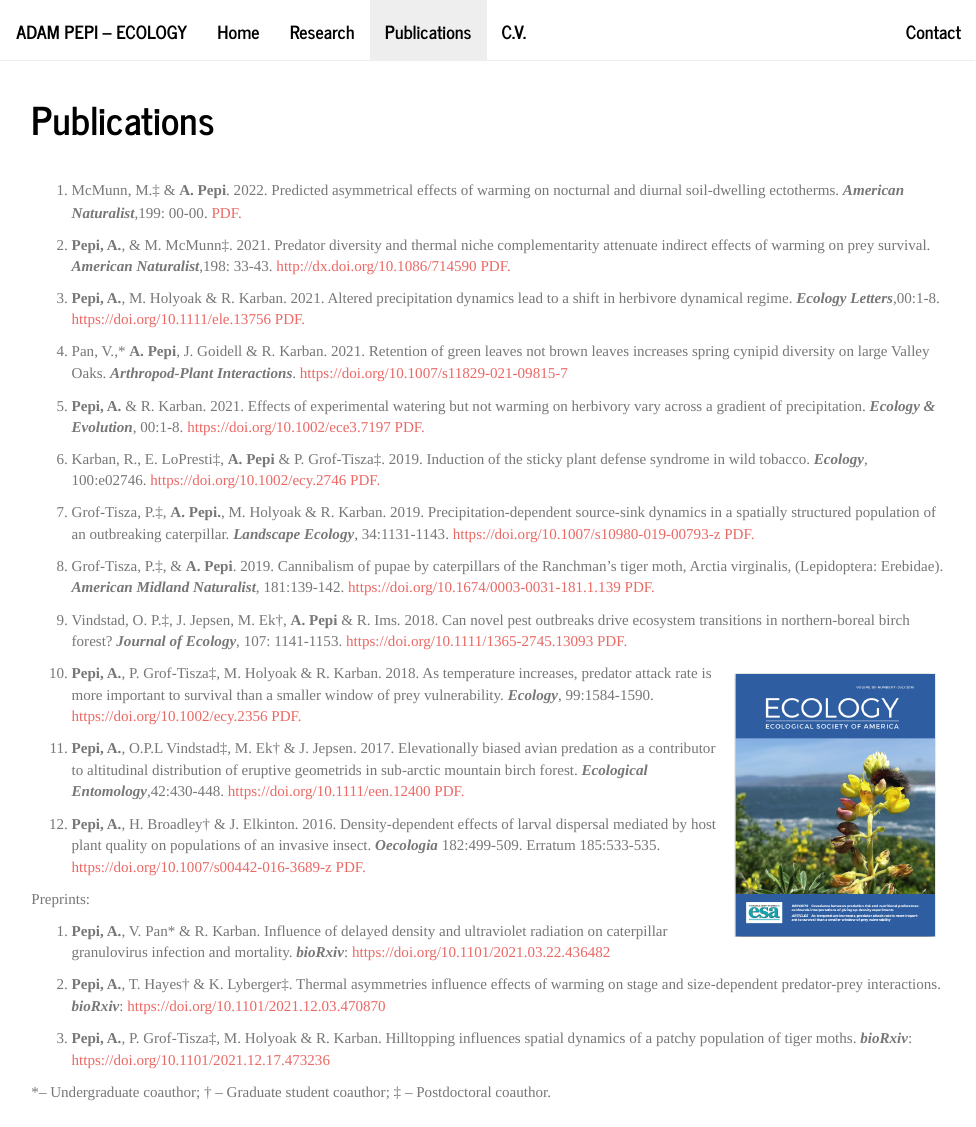
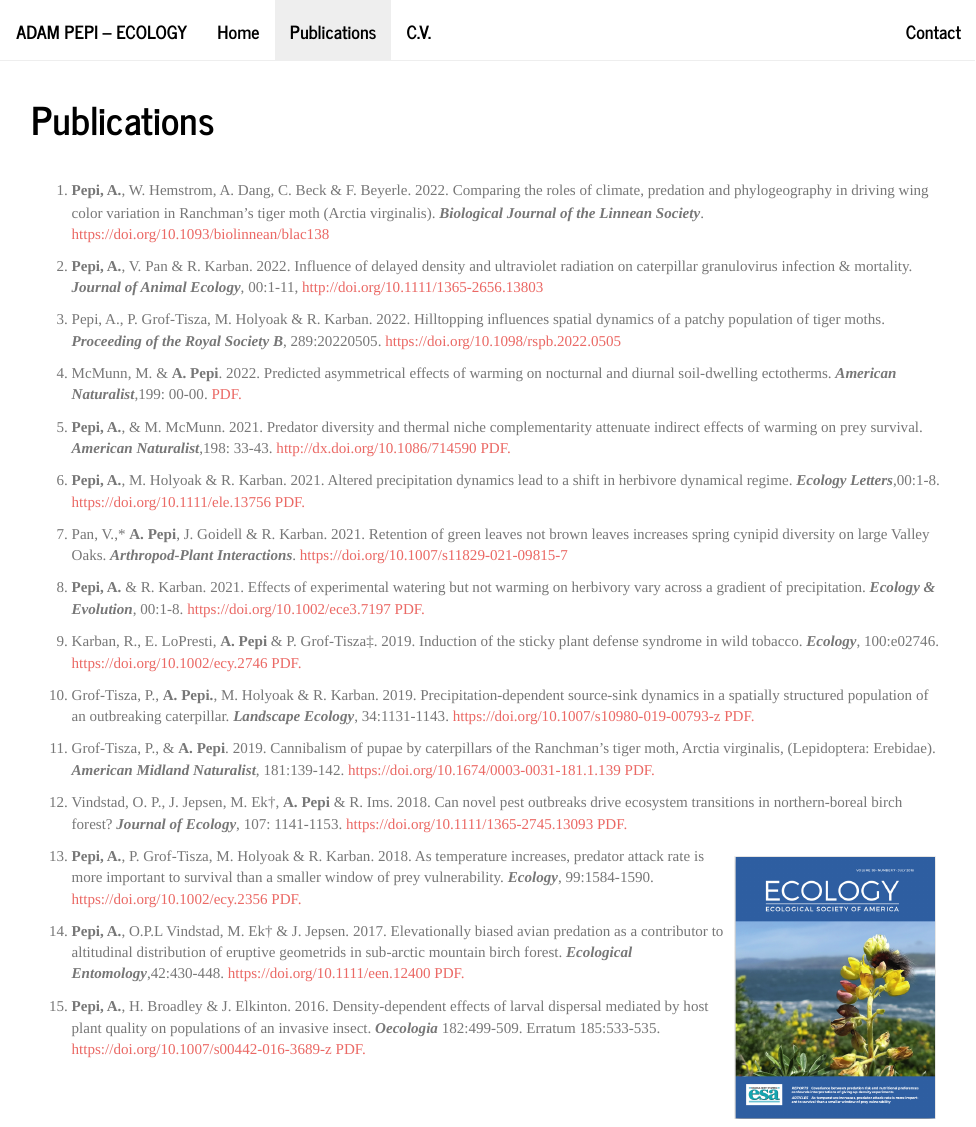
Before and after one commit to adampepi/adampepi.github.io, an R Markdown document (publications.Rmd): the page in a window 1100 px wide, from its top. The pictures show the output file publications.html that the author committed with the source, opened offline; library style sheets and scripts come from the installed R packages.

Commit message:
update sites

```diff
--- a/_site.yml
+++ b/_site.yml
@@ -8,8 +8,8 @@ navbar:
   left:
     - text: "Home"
       href: index.html
-    - text: "Research"
-      href: research.html
+  #  - text: "Research"
+   #   href: research.html
   #  - text: "Teaching"
   #    href: teaching.html
     - text: "Publications"
--- a/publications.Rmd
+++ b/publications.Rmd
@@ -6,54 +6,53 @@ title: Publications
 
 <br>
 
-1. McMunn, M.‡ & **A. Pepi**. 2022. Predicted asymmetrical effects of warming on nocturnal and diurnal soil-dwelling ectotherms. __*American Naturalist*__,199: 00-00.
+
+1. **Pepi, A.**, W. Hemstrom, A. Dang, C. Beck & F. Beyerle. 2022. Comparing the roles of climate, predation and phylogeography in driving wing color variation in Ranchman’s tiger moth (Arctia virginalis). __*Biological Journal of the Linnean Society*__. https://doi.org/10.1093/biolinnean/blac138
+
+2. **Pepi, A.**, V. Pan & R. Karban. 2022. Influence of delayed density and ultraviolet radiation on caterpillar granulovirus infection & mortality.  __*Journal of Animal Ecology*__, 00:1-11, http://doi.org/10.1111/1365-2656.13803
+
+3. Pepi, A., P. Grof-Tisza, M. Holyoak & R. Karban. 2022. Hilltopping influences spatial dynamics of a patchy population of tiger moths. __*Proceeding of the Royal Society B*__, 289:20220505. https://doi.org/10.1098/rspb.2022.0505
+
+4. McMunn, M. & **A. Pepi**. 2022. Predicted asymmetrical effects of warming on nocturnal and diurnal soil-dwelling ectotherms. __*American Naturalist*__,199: 00-00.
 <a href="https://adampepi.github.io/docs/McMunn and Pepi 2022.pdf" target="_blank">PDF.</a>
 
-2. **Pepi, A.**, & M. McMunn‡. 2021. Predator diversity and thermal niche complementarity attenuate indirect effects of warming on prey survival. __*American Naturalist*__,198: 33-43. http://dx.doi.org/10.1086/714590
+5. **Pepi, A.**, & M. McMunn. 2021. Predator diversity and thermal niche complementarity attenuate indirect effects of warming on prey survival. __*American Naturalist*__,198: 33-43. http://dx.doi.org/10.1086/714590
 <a href="https://adampepi.github.io/docs/Pepi and McMunn 2021.pdf" target="_blank">PDF.</a>
 
-3. **Pepi, A.**, M. Holyoak & R. Karban. 2021. Altered precipitation dynamics lead to a shift in herbivore dynamical regime.  __*Ecology Letters*__,00:1-8. https://doi.org/10.1111/ele.13756
+6. **Pepi, A.**, M. Holyoak & R. Karban. 2021. Altered precipitation dynamics lead to a shift in herbivore dynamical regime.  __*Ecology Letters*__,00:1-8. https://doi.org/10.1111/ele.13756
 <a href="https://adampepi.github.io/docs/Pepi et al. 2021 ecology letters AM.pdf" target="_blank">PDF.</a>
 
-4.  Pan, V.,* **A. Pepi**, J. Goidell & R. Karban. 2021. Retention of green leaves not brown leaves increases spring cynipid diversity on large Valley Oaks. __*Arthropod-Plant Interactions*__. https://doi.org/10.1007/s11829-021-09815-7
+7.  Pan, V.,* **A. Pepi**, J. Goidell & R. Karban. 2021. Retention of green leaves not brown leaves increases spring cynipid diversity on large Valley Oaks. __*Arthropod-Plant Interactions*__. https://doi.org/10.1007/s11829-021-09815-7
 
-5. **Pepi, A.** & R. Karban. 2021. Effects of experimental watering but not warming on herbivory vary across a gradient of precipitation. __*Ecology & Evolution*__, 00:1-8. https://doi.org/10.1002/ece3.7197
+8. **Pepi, A.** & R. Karban. 2021. Effects of experimental watering but not warming on herbivory vary across a gradient of precipitation. __*Ecology & Evolution*__, 00:1-8. https://doi.org/10.1002/ece3.7197
 <a href="https://adampepi.github.io/docs/Pepi & Karban 2021.pdf" target="_blank">PDF.</a>
 
-6. Karban, R., E. LoPresti‡, **A. Pepi** & P. Grof-Tisza‡. 2019. Induction of the  sticky plant defense syndrome in wild tobacco. __*Ecology*__, 100:e02746. https://doi.org/10.1002/ecy.2746
+9. Karban, R., E. LoPresti, **A. Pepi** & P. Grof-Tisza‡. 2019. Induction of the  sticky plant defense syndrome in wild tobacco. __*Ecology*__, 100:e02746. https://doi.org/10.1002/ecy.2746
 <a href="https://adampepi.github.io/docs/Karban et al. 2019.pdf" target="_blank">PDF.</a>
 
-7. Grof-Tisza, P.‡, **A. Pepi.**, M. Holyoak & R. Karban. 2019. Precipitation-dependent source-sink dynamics in a spatially structured population of an outbreaking caterpillar. __*Landscape Ecology*__, 34:1131-1143. https://doi.org/10.1007/s10980-019-00793-z
+10. Grof-Tisza, P., **A. Pepi.**, M. Holyoak & R. Karban. 2019. Precipitation-dependent source-sink dynamics in a spatially structured population of an outbreaking caterpillar. __*Landscape Ecology*__, 34:1131-1143. https://doi.org/10.1007/s10980-019-00793-z
 <a href="https://adampepi.github.io/docs/Grof-Tisza et al. 2019 AM.pdf" target="_blank">PDF.</a>
 
-8. Grof-Tisza, P.‡, & **A. Pepi**. 2019. Cannibalism of pupae by caterpillars of the Ranchman’s tiger moth, Arctia virginalis, (Lepidoptera: Erebidae). __*American Midland Naturalist*__, 181:139-142. https://doi.org/10.1674/0003-0031-181.1.139
+11. Grof-Tisza, P., & **A. Pepi**. 2019. Cannibalism of pupae by caterpillars of the Ranchman’s tiger moth, Arctia virginalis, (Lepidoptera: Erebidae). __*American Midland Naturalist*__, 181:139-142. https://doi.org/10.1674/0003-0031-181.1.139
 <a href="https://adampepi.github.io/docs/grof-tisza & pepi 2019.pdf" target="_blank">PDF.</a>
 
-9. Vindstad, O. P.‡, J. Jepsen, M. Ek†, **A. Pepi** & R. Ims. 2018. Can novel pest outbreaks drive ecosystem transitions in northern-boreal birch forest? __*Journal of Ecology*__, 107: 1141-1153. https://doi.org/10.1111/1365-2745.13093
+12. Vindstad, O. P., J. Jepsen, M. Ek†, **A. Pepi** & R. Ims. 2018. Can novel pest outbreaks drive ecosystem transitions in northern-boreal birch forest? __*Journal of Ecology*__, 107: 1141-1153. https://doi.org/10.1111/1365-2745.13093
 <a href="https://adampepi.github.io/docs/Vindstad et al. 2018 AM.pdf" target="_blank">PDF.</a>
 
 <div style= "float:right;position: relative; top: 0px;padding:10px;">
 ![](pics/ecology_cover.png){width=200px}
 </div>
 
-10. **Pepi, A.**, P. Grof-Tisza‡, M. Holyoak & R. Karban. 2018. As temperature increases, predator attack rate is more important to survival than a smaller window of prey vulnerability. __*Ecology*__, 99:1584-1590. https://doi.org/10.1002/ecy.2356
+13. **Pepi, A.**, P. Grof-Tisza, M. Holyoak & R. Karban. 2018. As temperature increases, predator attack rate is more important to survival than a smaller window of prey vulnerability. __*Ecology*__, 99:1584-1590. https://doi.org/10.1002/ecy.2356
 <a href="https://adampepi.github.io/docs/Pepi et al. 2018.pdf" target="_blank">PDF.</a>
 
-11. **Pepi, A.**, O.P.L Vindstad‡, M. Ek† & J. Jepsen. 2017. Elevationally biased avian predation as a contributor to altitudinal distribution of eruptive geometrids in sub-arctic mountain birch forest. __*Ecological Entomology*__,42:430-448. https://doi.org/10.1111/een.12400
+14. **Pepi, A.**, O.P.L Vindstad, M. Ek† & J. Jepsen. 2017. Elevationally biased avian predation as a contributor to altitudinal distribution of eruptive geometrids in sub-arctic mountain birch forest. __*Ecological Entomology*__,42:430-448. https://doi.org/10.1111/een.12400
 <a href="https://adampepi.github.io/docs/Pepi 2017 AM.pdf" target="_blank">PDF.</a>
 
-12. **Pepi, A.**, H. Broadley† & J. Elkinton. 2016. Density-dependent effects of larval dispersal mediated by host plant quality on populations of an invasive insect. __*Oecologia*__ 182:499-509. Erratum 185:533-535. https://doi.org/10.1007/s00442-016-3689-z
+15. **Pepi, A.**, H. Broadley & J. Elkinton. 2016. Density-dependent effects of larval dispersal mediated by host plant quality on populations of an invasive insect. __*Oecologia*__ 182:499-509. Erratum 185:533-535. https://doi.org/10.1007/s00442-016-3689-z
 <a href="https://adampepi.github.io/docs/Pepi et al. 2016 AM.pdf" target="_blank">PDF.</a>
 
-Preprints:
 
-1. **Pepi, A.**, V. Pan* & R. Karban.  Influence of delayed density and ultraviolet radiation on caterpillar granulovirus infection and mortality. __*bioRxiv*__: https://doi.org/10.1101/2021.03.22.436482
-
-2. **Pepi, A.**, T. Hayes† & K. Lyberger‡. Thermal asymmetries influence effects of warming on stage and size-dependent predator-prey interactions. __*bioRxiv*__: https://doi.org/10.1101/2021.12.03.470870
-
-3. **Pepi, A.**, P. Grof-Tisza‡, M. Holyoak & R. Karban. Hilltopping influences spatial dynamics of a patchy population of tiger moths. __*bioRxiv*__: https://doi.org/10.1101/2021.12.17.473236
-
-*– Undergraduate coauthor; † – Graduate student coauthor; ‡ – Postdoctoral coauthor.
 
 <!-- Global site tag (gtag.js) - Google Analytics -->
 <script async src="https://www.googletagmanager.com/gtag/js?id=UA-187123577-1"></script>
```
Also changed, not shown: contact.Rmd (+1 -9 lines), index.Rmd (+2 -2 lines), research.Rmd (+1 -2 lines), contact.html, cv.html, index.html, publications.html, research.html, 3 other files.
